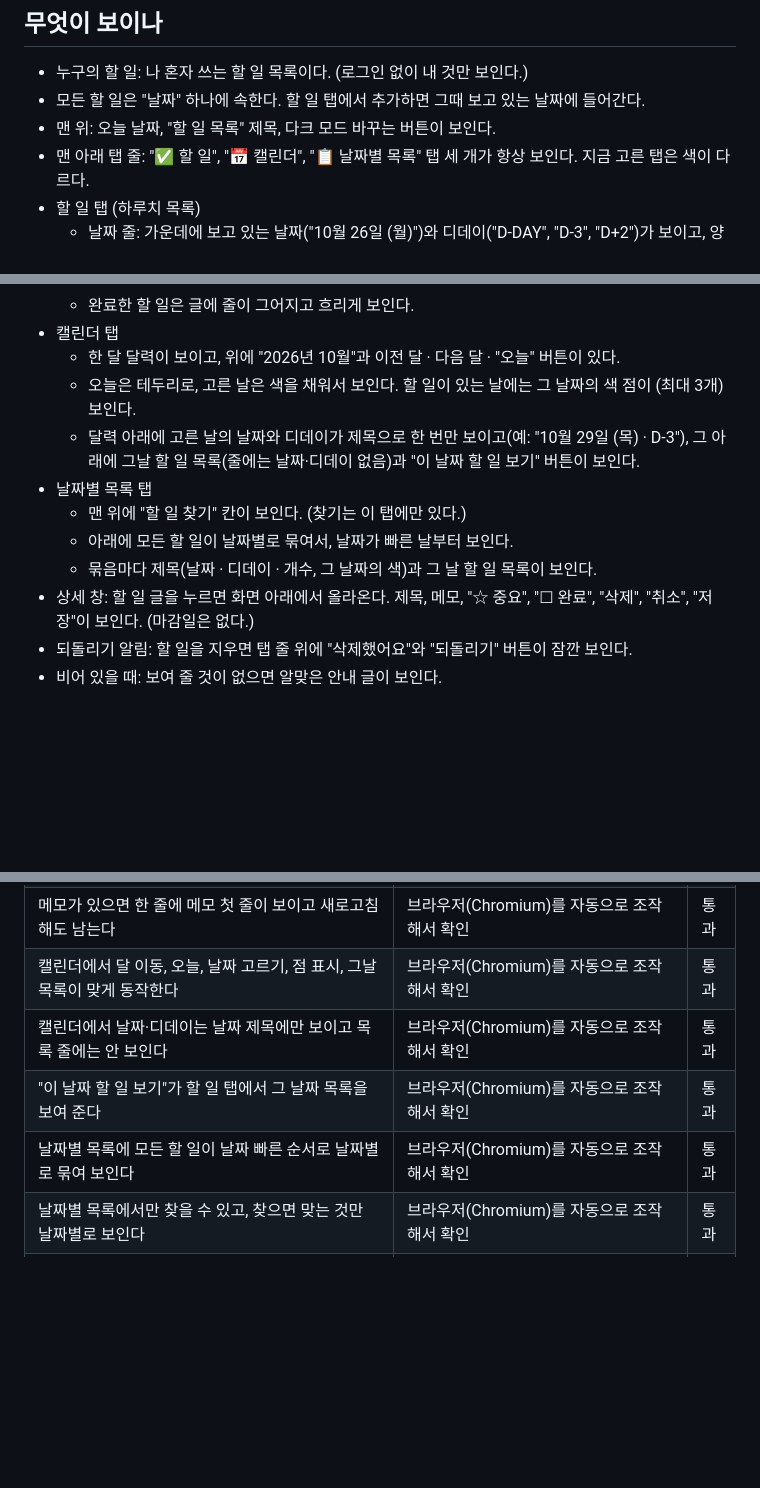
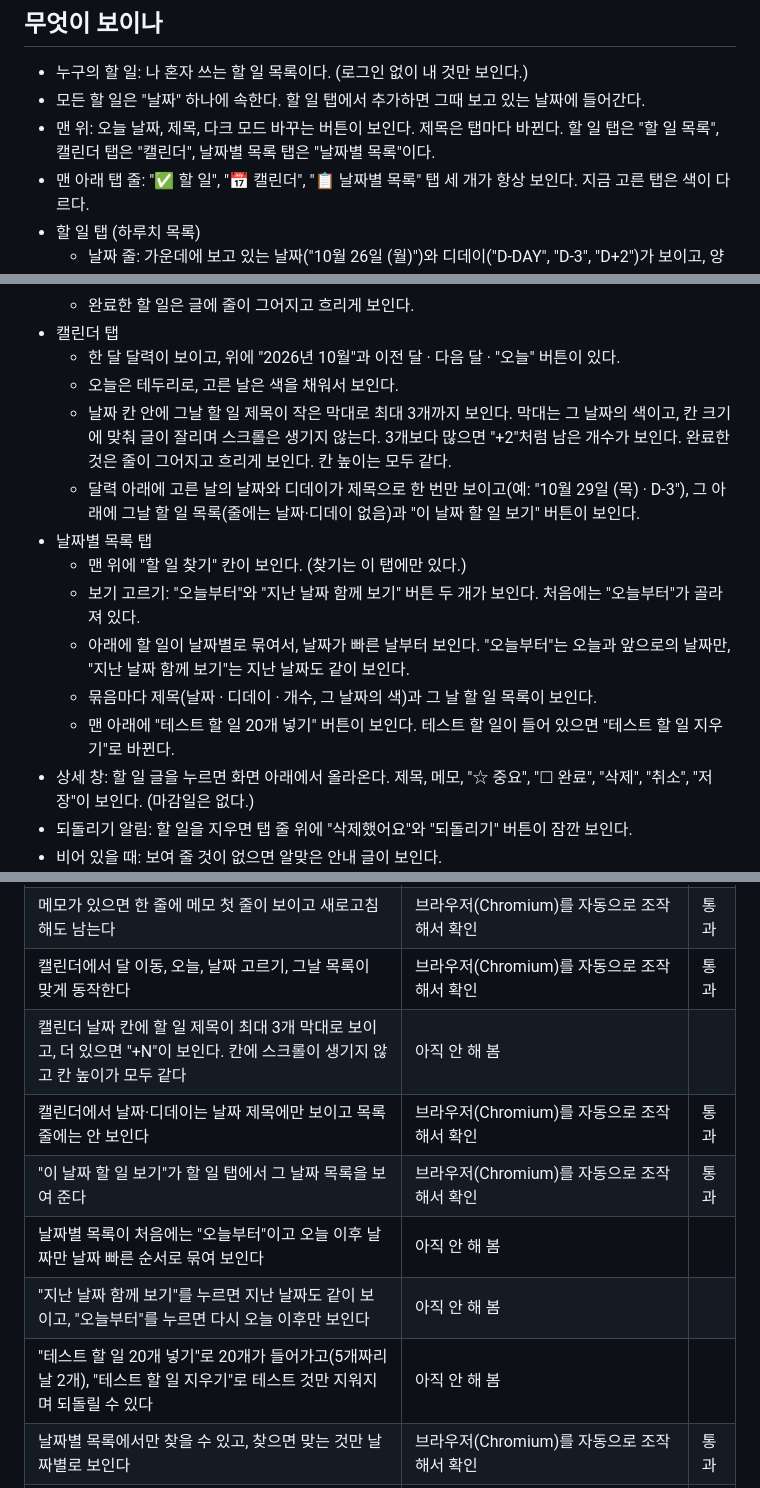
Before and after one commit to jinjun1117-spec/todo-hyeokjin, a Markdown page: 명세.md, 3 parts joined by grey strips. Drawn GitHub-style; blank space fills up the shorter version.

Commit message:
명세.md에 탭별 제목·날짜별 보기·캘린더 막대·테스트 할 일 추가
Co-Authored-By: Claude Sonnet 5.5 <noreply@anthropic.com>
Claude-Session: https://claude.ai/code/session_01NR8xJTgjYSzGvKn5Q2E72b

```diff
--- a/명세.md
+++ b/명세.md
@@ -3,7 +3,7 @@
 ## 무엇이 보이나
 - 누구의 할 일: 나 혼자 쓰는 할 일 목록이다. (로그인 없이 내 것만 보인다.)
 - 모든 할 일은 "날짜" 하나에 속한다. 할 일 탭에서 추가하면 그때 보고 있는 날짜에 들어간다.
-- 맨 위: 오늘 날짜, "할 일 목록" 제목, 다크 모드 바꾸는 버튼이 보인다.
+- 맨 위: 오늘 날짜, 제목, 다크 모드 바꾸는 버튼이 보인다. 제목은 탭마다 바뀐다. 할 일 탭은 "할 일 목록", 캘린더 탭은 "캘린더", 날짜별 목록 탭은 "날짜별 목록"이다.
 - 맨 아래 탭 줄: "✅ 할 일", "📅 캘린더", "📋 날짜별 목록" 탭 세 개가 항상 보인다. 지금 고른 탭은 색이 다르다.
 - 할 일 탭 (하루치 목록)
   - 날짜 줄: 가운데에 보고 있는 날짜("10월 26일 (월)")와 디데이("D-DAY", "D-3", "D+2")가 보이고, 양쪽에 전날 · 다음날 버튼(‹ ›), 옆에 "오늘" 버튼이 있다.
@@ -19,12 +19,15 @@
   - 완료한 할 일은 글에 줄이 그어지고 흐리게 보인다.
 - 캘린더 탭
   - 한 달 달력이 보이고, 위에 "2026년 10월"과 이전 달 · 다음 달 · "오늘" 버튼이 있다.
-  - 오늘은 테두리로, 고른 날은 색을 채워서 보인다. 할 일이 있는 날에는 그 날짜의 색 점이 (최대 3개) 보인다.
+  - 오늘은 테두리로, 고른 날은 색을 채워서 보인다.
+  - 날짜 칸 안에 그날 할 일 제목이 작은 막대로 최대 3개까지 보인다. 막대는 그 날짜의 색이고, 칸 크기에 맞춰 글이 잘리며 스크롤은 생기지 않는다. 3개보다 많으면 "+2"처럼 남은 개수가 보인다. 완료한 것은 줄이 그어지고 흐리게 보인다. 칸 높이는 모두 같다.
   - 달력 아래에 고른 날의 날짜와 디데이가 제목으로 한 번만 보이고(예: "10월 29일 (목) · D-3"), 그 아래에 그날 할 일 목록(줄에는 날짜·디데이 없음)과 "이 날짜 할 일 보기" 버튼이 보인다.
 - 날짜별 목록 탭
   - 맨 위에 "할 일 찾기" 칸이 보인다. (찾기는 이 탭에만 있다.)
-  - 아래에 모든 할 일이 날짜별로 묶여서, 날짜가 빠른 날부터 보인다.
+  - 보기 고르기: "오늘부터"와 "지난 날짜 함께 보기" 버튼 두 개가 보인다. 처음에는 "오늘부터"가 골라져 있다.
+  - 아래에 할 일이 날짜별로 묶여서, 날짜가 빠른 날부터 보인다. "오늘부터"는 오늘과 앞으로의 날짜만, "지난 날짜 함께 보기"는 지난 날짜도 같이 보인다.
   - 묶음마다 제목(날짜 · 디데이 · 개수, 그 날짜의 색)과 그 날 할 일 목록이 보인다.
+  - 맨 아래에 "테스트 할 일 20개 넣기" 버튼이 보인다. 테스트 할 일이 들어 있으면 "테스트 할 일 지우기"로 바뀐다.
 - 상세 창: 할 일 글을 누르면 화면 아래에서 올라온다. 제목, 메모, "☆ 중요", "☐ 완료", "삭제", "취소", "저장"이 보인다. (마감일은 없다.)
 - 되돌리기 알림: 할 일을 지우면 탭 줄 위에 "삭제했어요"와 "되돌리기" 버튼이 잠깐 보인다.
 - 비어 있을 때: 보여 줄 것이 없으면 알맞은 안내 글이 보인다.
@@ -66,10 +72,13 @@
 | 글을 누르면 상세 창이 열려 제목·메모·중요·완료를 고치고 저장할 수 있고, 마감일 칸은 없다 | 브라우저(Chromium)를 자동으로 조작해서 확인 | 통과 |
 | 상세 창에서 취소·Esc·창 밖 누르기는 반영되지 않고, 제목을 비우면 저장되지 않는다 | 브라우저(Chromium)를 자동으로 조작해서 확인 | 통과 |
 | 메모가 있으면 한 줄에 메모 첫 줄이 보이고 새로고침해도 남는다 | 브라우저(Chromium)를 자동으로 조작해서 확인 | 통과 |
-| 캘린더에서 달 이동, 오늘, 날짜 고르기, 점 표시, 그날 목록이 맞게 동작한다 | 브라우저(Chromium)를 자동으로 조작해서 확인 | 통과 |
+| 캘린더에서 달 이동, 오늘, 날짜 고르기, 그날 목록이 맞게 동작한다 | 브라우저(Chromium)를 자동으로 조작해서 확인 | 통과 |
+| 캘린더 날짜 칸에 할 일 제목이 최대 3개 막대로 보이고, 더 있으면 "+N"이 보인다. 칸에 스크롤이 생기지 않고 칸 높이가 모두 같다 | 아직 안 해 봄 | |
 | 캘린더에서 날짜·디데이는 날짜 제목에만 보이고 목록 줄에는 안 보인다 | 브라우저(Chromium)를 자동으로 조작해서 확인 | 통과 |
 | "이 날짜 할 일 보기"가 할 일 탭에서 그 날짜 목록을 보여 준다 | 브라우저(Chromium)를 자동으로 조작해서 확인 | 통과 |
-| 날짜별 목록에 모든 할 일이 날짜 빠른 순서로 날짜별로 묶여 보인다 | 브라우저(Chromium)를 자동으로 조작해서 확인 | 통과 |
+| 날짜별 목록이 처음에는 "오늘부터"이고 오늘 이후 날짜만 날짜 빠른 순서로 묶여 보인다 | 아직 안 해 봄 | |
+| "지난 날짜 함께 보기"를 누르면 지난 날짜도 같이 보이고, "오늘부터"를 누르면 다시 오늘 이후만 보인다 | 아직 안 해 봄 | |
+| "테스트 할 일 20개 넣기"로 20개가 들어가고(5개짜리 날 2개), "테스트 할 일 지우기"로 테스트 것만 지워지며 되돌릴 수 있다 | 아직 안 해 봄 | |
 | 날짜별 목록에서만 찾을 수 있고, 찾으면 맞는 것만 날짜별로 보인다 | 브라우저(Chromium)를 자동으로 조작해서 확인 | 통과 |
 | 날짜별 목록의 날짜 제목을 누르면 그 날짜의 할 일 탭으로 간다 | 브라우저(Chromium)를 자동으로 조작해서 확인 | 통과 |
 | "삭제"를 누르면 사라지고 "되돌리기"로 원래 자리에 돌아온다. 상세 창의 "삭제"도 같다 | 브라우저(Chromium)를 자동으로 조작해서 확인 | 통과 |
```
Also changed, not shown: other parts of 명세.md (+3 -0 lines).
